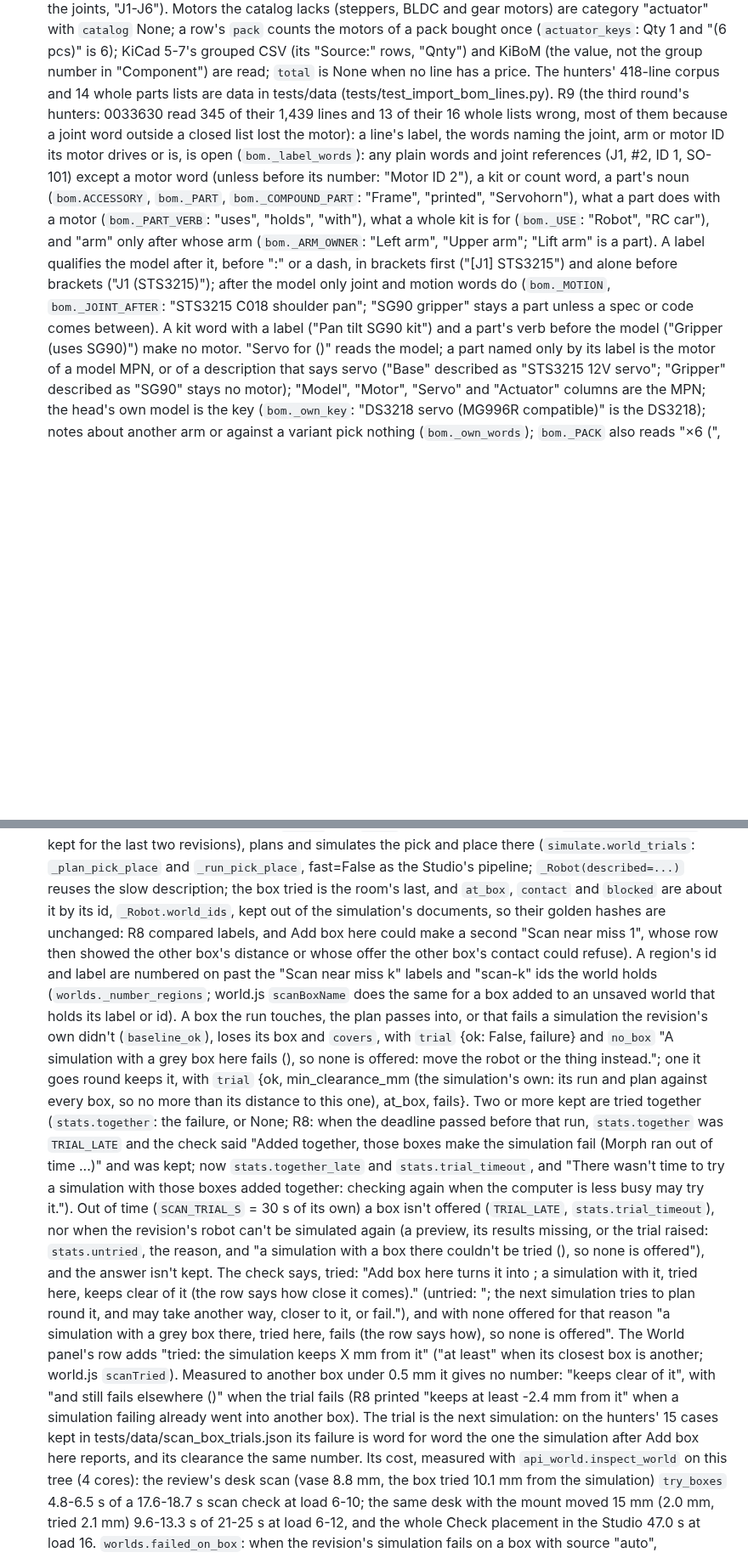
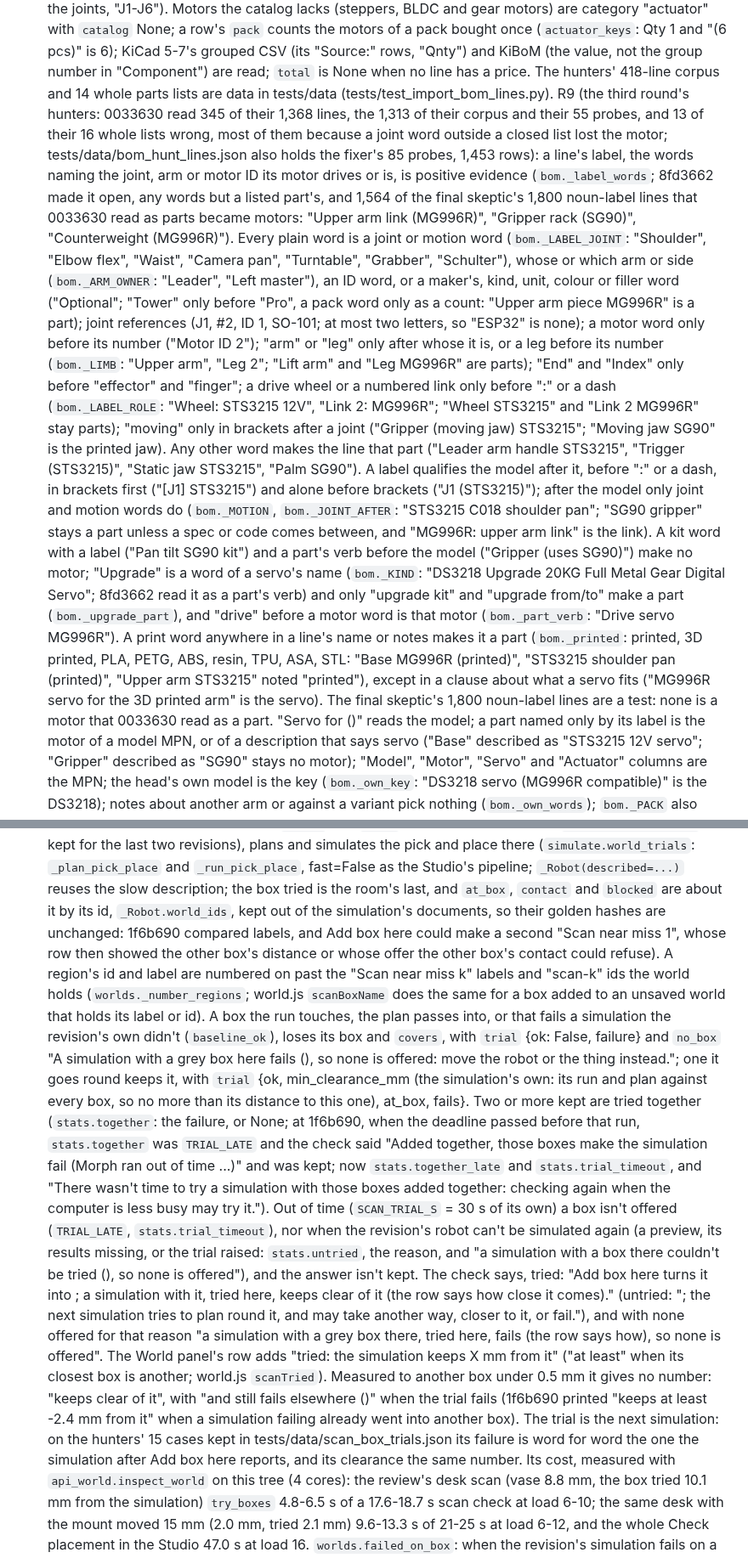
Before and after one commit to jim4226/A16z_Hackathon, a Markdown page: docs/internal/RELEASE_CONTRACTS.md, 2 parts joined by grey strips. Shown at 85% size. GitHub-like rendering; blank space fills up the shorter version.

Commit message:
Docs: import labels as the code reads them, and the hunters' line count
Contracts R9 said 0033630 read "345 of their 1,439 lines" wrong: the hunters' lines are 1,368 (their 1,313
corpus lines and 55 probes; the data file's 1,453 rows add the fixer's 85), and all 345 are among them.
IMPORT.md said "A label's words can be anything but a part's" and the CHANGELOG "nor a kit or a printed
part named for its joint", untrue of the open label (any unlisted noun was a servo label) and of printed
notes after the model.

Both now describe the positive label (joint, motion, arm, side and ID words; a drive wheel or a numbered
link only before ":" or a dash), printed parts (a print word anywhere in the name or notes, except in what a
servo fits), a joint-named kit without a motor word, and a shop's "Upgrade" servo; contracts R9 names the
functions and the final skeptic's sweep test. Every example quoted reads as said (checked through
bom.map_table).

Co-Authored-By: Claude Opus 5.5 <noreply@anthropic.com>
Claude-Session: https://claude.ai/code/session_019pzXz3e7KdUtoZFx4mrtrs

```diff
--- a/docs/internal/RELEASE_CONTRACTS.md
+++ b/docs/internal/RELEASE_CONTRACTS.md
@@ -725,17 +725,33 @@ in sections 3, 4 and 8. The rest that other code relies on:
   motors of a pack bought once (`actuator_keys`: Qty 1 and "(6 pcs)" is 6); KiCad 5-7's grouped CSV (its "Source:"
   rows, "Qnty") and KiBoM (the value, not the group number in "Component") are read; `total` is None when no line has a
   price. The hunters' 418-line corpus and 14 whole parts lists are data in tests/data (tests/test_import_bom_lines.py).
-  R9 (the third round's hunters: 0033630 read 345 of their 1,439 lines and 13 of their 16 whole lists wrong, most of
-  them because a joint word outside a closed list lost the motor): a line's label, the words naming the joint, arm or
-  motor ID its motor drives or is, is open (`bom._label_words`): any plain words and joint references (J1, #2, ID 1,
-  SO-101) except a motor word (unless before its number: "Motor ID 2"), a kit or count word, a part's noun
-  (`bom.ACCESSORY`, `bom._PART`, `bom._COMPOUND_PART`: "Frame", "printed", "Servohorn"), what a part does with a motor
-  (`bom._PART_VERB`: "uses", "holds", "with"), what a whole kit is for (`bom._USE`: "Robot", "RC car"), and "arm" only
-  after whose arm (`bom._ARM_OWNER`: "Left arm", "Upper arm"; "Lift arm" is a part). A label qualifies the model after
-  it, before ":" or a dash, in brackets first ("[J1] STS3215") and alone before brackets ("J1 (STS3215)"); after the
-  model only joint and motion words do (`bom._MOTION`, `bom._JOINT_AFTER`: "STS3215 C018 shoulder pan"; "SG90
-  gripper" stays a part unless a spec or code comes between). A kit word with a label ("Pan tilt SG90 kit") and a
-  part's verb before the model ("Gripper (uses SG90)") make no motor. "Servo for <label> (<model>)" reads the model; a
+  R9 (the third round's hunters: 0033630 read 345 of their 1,368 lines, the 1,313 of their corpus and their 55 probes,
+  and 13 of their 16 whole lists wrong, most of them because a joint word outside a closed list lost the motor;
+  tests/data/bom_hunt_lines.json also holds the fixer's 85 probes, 1,453 rows): a line's label, the words naming the
+  joint, arm or motor ID its motor drives or is, is positive evidence (`bom._label_words`; 8fd3662 made it open, any
+  words but a listed part's, and 1,564 of the final skeptic's 1,800 noun-label lines that 0033630 read as parts became
+  motors: "Upper arm link (MG996R)", "Gripper rack (SG90)", "Counterweight (MG996R)"). Every plain word is a joint or
+  motion word (`bom._LABEL_JOINT`: "Shoulder", "Elbow flex", "Waist", "Camera pan", "Turntable", "Grabber", "Schulter"),
+  whose or which arm or side (`bom._ARM_OWNER`: "Leader", "Left master"), an ID word, or a maker's, kind, unit, colour
+  or filler word ("Optional"; "Tower" only before "Pro", a pack word only as a count: "Upper arm piece MG996R" is a
+  part); joint references (J1, #2, ID 1, SO-101; at most two letters, so "ESP32" is none); a motor word only before its
+  number ("Motor ID 2"); "arm" or "leg" only after whose it is, or a leg before its number (`bom._LIMB`: "Upper arm",
+  "Leg 2"; "Lift arm" and "Leg MG996R" are parts); "End" and "Index" only before "effector" and "finger"; a drive wheel
+  or a numbered link only before ":" or a dash (`bom._LABEL_ROLE`: "Wheel: STS3215 12V", "Link 2: MG996R"; "Wheel
+  STS3215" and "Link 2 MG996R" stay parts); "moving" only in brackets after a joint ("Gripper (moving jaw) STS3215";
+  "Moving jaw SG90" is the printed jaw). Any other word makes the line that part ("Leader arm handle STS3215", "Trigger
+  (STS3215)", "Static jaw STS3215", "Palm SG90"). A label qualifies the model after it, before ":" or a dash, in
+  brackets first ("[J1] STS3215") and alone before brackets ("J1 (STS3215)"); after the model only joint and motion
+  words do (`bom._MOTION`, `bom._JOINT_AFTER`: "STS3215 C018 shoulder pan"; "SG90 gripper" stays a part unless a spec or
+  code comes between, and "MG996R: upper arm link" is the link). A kit word with a label ("Pan tilt SG90 kit") and a
+  part's verb before the model ("Gripper (uses SG90)") make no motor; "Upgrade" is a word of a servo's name
+  (`bom._KIND`: "DS3218 Upgrade 20KG Full Metal Gear Digital Servo"; 8fd3662 read it as a part's verb) and only "upgrade
+  kit" and "upgrade from/to" make a part (`bom._upgrade_part`), and "drive" before a motor word is that motor
+  (`bom._part_verb`: "Drive servo MG996R"). A print word anywhere in a line's name or notes makes it a part
+  (`bom._printed`: printed, 3D printed, PLA, PETG, ABS, resin, TPU, ASA, STL: "Base MG996R (printed)", "STS3215 shoulder
+  pan (printed)", "Upper arm STS3215" noted "printed"), except in a clause about what a servo fits ("MG996R servo for
+  the 3D printed arm" is the servo). The final skeptic's 1,800 noun-label lines are a test: none is a motor that 0033630
+  read as a part. "Servo for <label> (<model>)" reads the model; a
   part named only by its label is the motor of a model MPN, or of a description that says servo ("Base" described as
   "STS3215 12V servo"; "Gripper" described as "SG90" stays no motor); "Model", "Motor", "Servo" and "Actuator"
   columns are the MPN; the head's own model is the key (`bom._own_key`: "DS3218 servo (MG996R compatible)" is the
@@ -1446,32 +1462,30 @@ field failure rate (section 0, honesty).
   last two revisions), plans and simulates the pick and place there (`simulate.world_trials`: `_plan_pick_place` and
   `_run_pick_place`, fast=False as the Studio's pipeline; `_Robot(described=...)` reuses the slow description; the box
   tried is the room's last, and `at_box`, `contact` and `blocked` are about it by its id, `_Robot.world_ids`, kept out
-  of the simulation's documents, so their golden hashes are unchanged: R8 compared labels, and Add box here could make
-  a second "Scan near miss 1", whose row then showed the other box's distance or whose offer the other box's contact
-  could refuse). A region's id and label are numbered on past the "Scan near miss k" labels and "scan-k" ids the world
-  holds (`worlds._number_regions`; world.js `scanBoxName` does the same for a box added to an unsaved world that
-  holds its label or id). A box
-  the run touches, the plan passes into, or that fails a simulation the revision's own didn't (`baseline_ok`), loses its
-  box and `covers`, with `trial` {ok: False, failure} and `no_box` "A simulation with a grey box here fails (<failure>),
-  so none is offered: move the robot or the thing instead."; one it goes round keeps it, with `trial` {ok,
-  min_clearance_mm (the simulation's own: its run and plan against every box, so no more than its distance to this one),
-  at_box, fails}. Two or more kept are tried together (`stats.together`: the failure, or None; R8: when the deadline
-  passed before that run, `stats.together` was `TRIAL_LATE` and the check said "Added together, those boxes make the
-  simulation fail (Morph ran out of time ...)" and was kept; now `stats.together_late` and `stats.trial_timeout`, and
-  "There wasn't time to try a simulation with those boxes added together: checking again when the computer is less
-  busy may try it."). Out of time
-  (`SCAN_TRIAL_S` = 30 s of its own) a box isn't offered (`TRIAL_LATE`, `stats.trial_timeout`), nor when the
-  revision's robot can't be simulated again (a preview, its results missing, or the trial raised: `stats.untried`, the
-  reason, and "a simulation with a box there couldn't be tried (<reason>), so none is offered"), and the answer isn't
-  kept. The check says, tried: "Add box here turns it into <the box>; a simulation with it, tried here, keeps clear of
-  it (the row says how close it comes)." (untried: "; the next simulation tries to plan round it, and may take another
-  way, closer to it, or fail."), and with none offered for that reason "a simulation with a grey box there, tried here,
-  fails (the row says how), so none is offered". The World panel's row adds "tried: the simulation keeps X mm from it"
-  ("at least" when its closest box is another; world.js `scanTried`). Measured to another box under 0.5 mm it gives no
-  number: "keeps clear of it", with "and still fails elsewhere (<failure>)" when the trial fails (R8 printed "keeps at
-  least -2.4 mm from it" when a simulation failing already went into another box). The trial is the next simulation:
-  on the hunters' 15 cases kept in tests/data/scan_box_trials.json its failure is word for word the one the simulation
-  after Add box here reports, and
+  of the simulation's documents, so their golden hashes are unchanged: 1f6b690 compared labels, and Add box here could
+  make a second "Scan near miss 1", whose row then showed the other box's distance or whose offer the other box's
+  contact could refuse). A region's id and label are numbered on past the "Scan near miss k" labels and "scan-k" ids the
+  world holds (`worlds._number_regions`; world.js `scanBoxName` does the same for a box added to an unsaved world that
+  holds its label or id). A box the run touches, the plan passes into, or that fails a simulation the revision's own
+  didn't (`baseline_ok`), loses its box and `covers`, with `trial` {ok: False, failure} and `no_box` "A simulation with
+  a grey box here fails (<failure>), so none is offered: move the robot or the thing instead."; one it goes round keeps
+  it, with `trial` {ok, min_clearance_mm (the simulation's own: its run and plan against every box, so no more than its
+  distance to this one), at_box, fails}. Two or more kept are tried together (`stats.together`: the failure, or None; at
+  1f6b690, when the deadline passed before that run, `stats.together` was `TRIAL_LATE` and the check said "Added
+  together, those boxes make the simulation fail (Morph ran out of time ...)" and was kept; now `stats.together_late`
+  and `stats.trial_timeout`, and "There wasn't time to try a simulation with those boxes added together: checking again
+  when the computer is less busy may try it."). Out of time (`SCAN_TRIAL_S` = 30 s of its own) a box isn't offered
+  (`TRIAL_LATE`, `stats.trial_timeout`), nor when the revision's robot can't be simulated again (a preview, its results
+  missing, or the trial raised: `stats.untried`, the reason, and "a simulation with a box there couldn't be tried
+  (<reason>), so none is offered"), and the answer isn't kept. The check says, tried: "Add box here turns it into <the
+  box>; a simulation with it, tried here, keeps clear of it (the row says how close it comes)." (untried: "; the next
+  simulation tries to plan round it, and may take another way, closer to it, or fail."), and with none offered for that
+  reason "a simulation with a grey box there, tried here, fails (the row says how), so none is offered". The World
+  panel's row adds "tried: the simulation keeps X mm from it" ("at least" when its closest box is another; world.js
+  `scanTried`). Measured to another box under 0.5 mm it gives no number: "keeps clear of it", with "and still fails
+  elsewhere (<failure>)" when the trial fails (1f6b690 printed "keeps at least -2.4 mm from it" when a simulation
+  failing already went into another box). The trial is the next simulation: on the hunters' 15 cases kept in
+  tests/data/scan_box_trials.json its failure is word for word the one the simulation after Add box here reports, and
   its clearance the same number. Its cost, measured with `api_world.inspect_world` on this tree (4 cores): the review's
   desk scan (vase 8.8 mm, the box tried 10.1 mm from the simulation) `try_boxes` 4.8-6.5 s of a 17.6-18.7 s scan check
   at load 6-10; the same desk with the mount moved 15 mm (2.0 mm, tried 2.1 mm) 9.6-13.3 s of 21-25 s at load 6-12, and
```
Also changed, not shown: CHANGELOG.md (+15 -11 lines), docs/IMPORT.md (+1 -1 lines).
